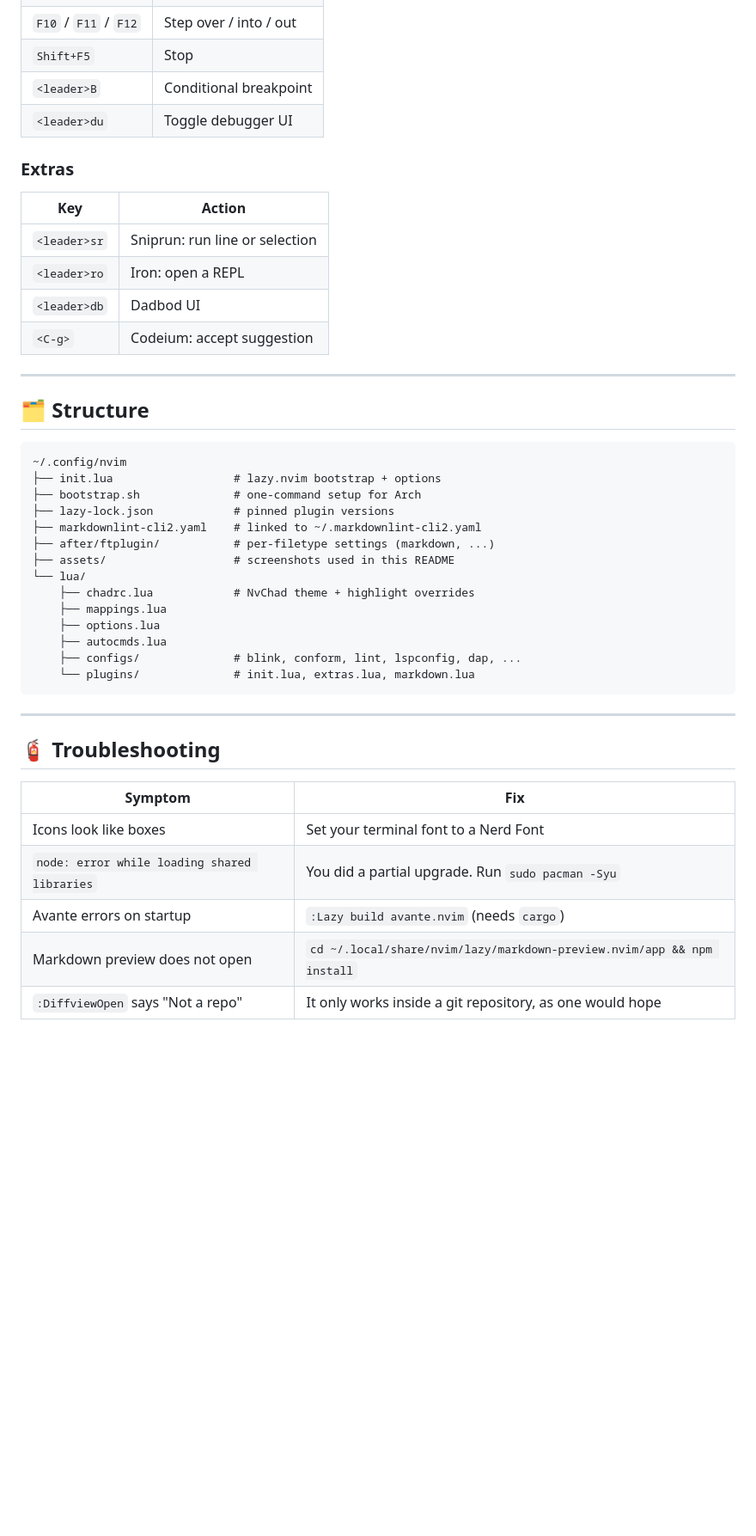
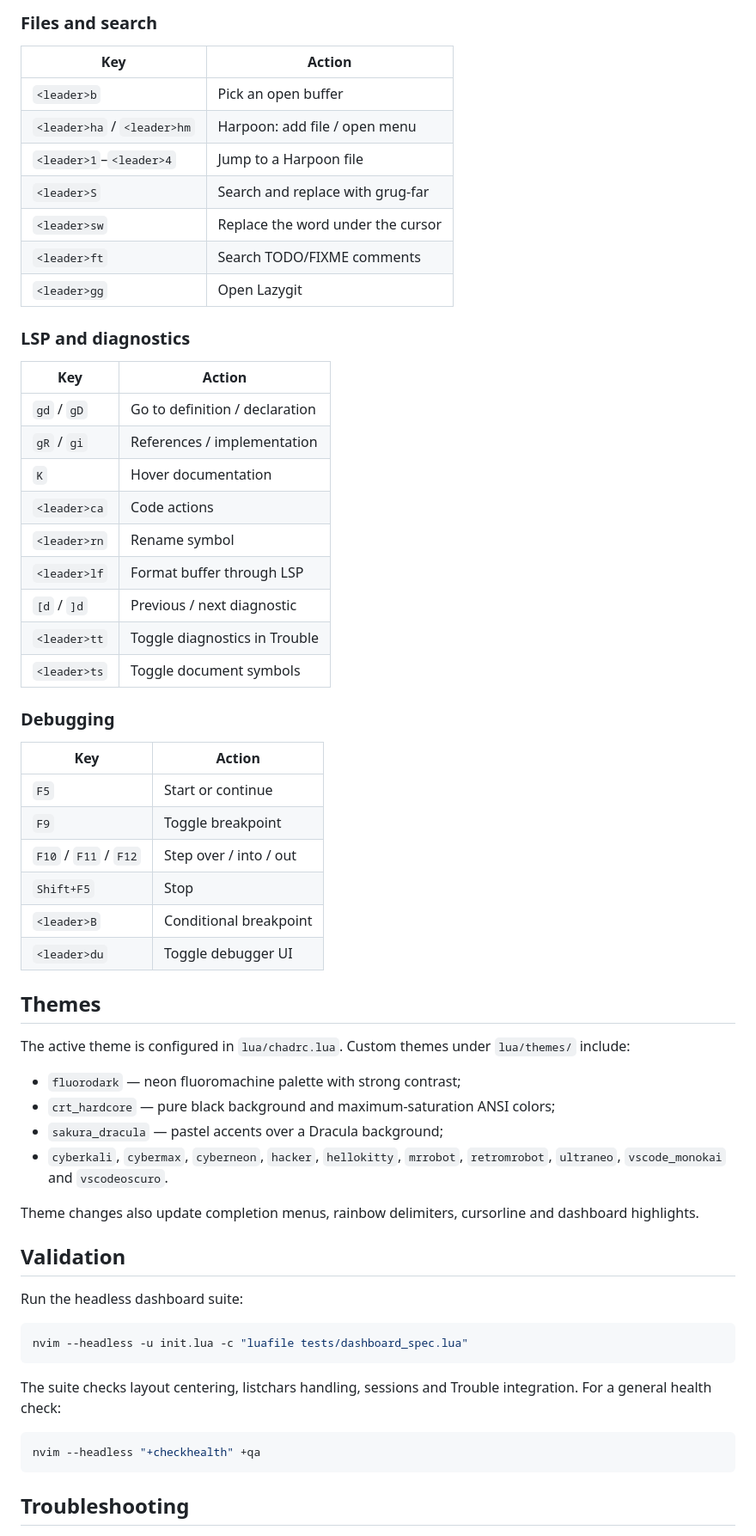
Before and after one commit to grubberdubber/nvim-config, a Markdown page: README.md, the part around one of its changes. Shown at 86% size. Drawn GitHub-style; blank space fills up the shorter version.

````diff
--- a/README.md
+++ b/README.md
@@ -200,47 +217,68 @@ Some servers in the list (`dartls`, `julials`, `metals`, `perlnavigator`) are no
+### Files and search
+
+| Key | Action |
+| --- | --- |
+| `<leader>b` | Pick an open buffer |
+| `<leader>ha` / `<leader>hm` | Harpoon: add file / open menu |
+| `<leader>1`–`<leader>4` | Jump to a Harpoon file |
+| `<leader>S` | Search and replace with grug-far |
+| `<leader>sw` | Replace the word under the cursor |
+| `<leader>ft` | Search TODO/FIXME comments |
+| `<leader>gg` | Open Lazygit |
+
+### LSP and diagnostics
+
+| Key | Action |
+| --- | --- |
+| `gd` / `gD` | Go to definition / declaration |
+| `gR` / `gi` | References / implementation |
+| `K` | Hover documentation |
+| `<leader>ca` | Code actions |
+| `<leader>rn` | Rename symbol |
+| `<leader>lf` | Format buffer through LSP |
+| `[d` / `]d` | Previous / next diagnostic |
+| `<leader>tt` | Toggle diagnostics in Trouble |
+| `<leader>ts` | Toggle document symbols |
+
+### Debugging
+
+| Key | Action |
+| --- | --- |
+| `F5` | Start or continue |
+| `F9` | Toggle breakpoint |
 | `F10` / `F11` / `F12` | Step over / into / out |
-| `Shift+F5`            | Stop                   |
-| `<leader>B`           | Conditional breakpoint |
-| `<leader>du`          | Toggle debugger UI     |
+| `Shift+F5` | Stop |
+| `<leader>B` | Conditional breakpoint |
+| `<leader>du` | Toggle debugger UI |
 
-### Extras
+## Themes
 
-| Key          | Action                         |
-| ------------ | ------------------------------ |
-| `<leader>sr` | Sniprun: run line or selection |
-| `<leader>ro` | Iron: open a REPL              |
-| `<leader>db` | Dadbod UI                      |
-| `<C-g>`      | Codeium: accept suggestion     |
+The active theme is configured in `lua/chadrc.lua`. Custom themes under `lua/themes/`
+include:
 
----
+- `fluorodark` — neon fluoromachine palette with strong contrast;
+- `crt_hardcore` — pure black background and maximum-saturation ANSI colors;
+- `sakura_dracula` — pastel accents over a Dracula background;
+- `cyberkali`, `cybermax`, `cyberneon`, `hacker`, `hellokitty`, `mrrobot`,
+  `retromrobot`, `ultraneo`, `vscode_monokai` and `vscodeoscuro`.
 
-## 🗂️ Structure
+Theme changes also update completion menus, rainbow delimiters, cursorline and dashboard
+highlights.
 
-```text
-~/.config/nvim
-├── init.lua                  # lazy.nvim bootstrap + options
-├── bootstrap.sh              # one-command setup for Arch
-├── lazy-lock.json            # pinned plugin versions
-├── markdownlint-cli2.yaml    # linked to ~/.markdownlint-cli2.yaml
-├── after/ftplugin/           # per-filetype settings (markdown, ...)
-├── assets/                   # screenshots used in this README
-└── lua/
-    ├── chadrc.lua            # NvChad theme + highlight overrides
-    ├── mappings.lua
-    ├── options.lua
-    ├── autocmds.lua
-    ├── configs/              # blink, conform, lint, lspconfig, dap, ...
-    └── plugins/              # init.lua, extras.lua, markdown.lua
+## Validation
+
+Run the headless dashboard suite:
+
+```bash
+nvim --headless -u init.lua -c "luafile tests/dashboard_spec.lua"
 ```
 
----
+The suite checks layout centering, listchars handling, sessions and Trouble integration.
+For a general health check:
 
-## 🧯 Troubleshooting
+```bash
+nvim --headless "+checkhealth" +qa
+```
 
-| Symptom                                      | Fix                                                                    |
-| -------------------------------------------- | ---------------------------------------------------------------------- |
-| Icons look like boxes                        | Set your terminal font to a Nerd Font                                  |
-| `node: error while loading shared libraries` | You did a partial upgrade. Run `sudo pacman -Syu`                      |
-| Avante errors on startup                     | `:Lazy build avante.nvim` (needs `cargo`)                              |
-| Markdown preview does not open               | `cd ~/.local/share/nvim/lazy/markdown-preview.nvim/app && npm install` |
-| `:DiffviewOpen` says "Not a repo"            | It only works inside a git repository, as one would hope               |
+## Troubleshooting
 
````
Also changed, not shown: other parts of README.md (+171 -163 lines), AGENTS.md (added, +121 -0 lines), assets/fluorodark_dashboard.png (added), assets/fluorodark_editor.png (added), assets/trouble_diagnostics.png (added).
